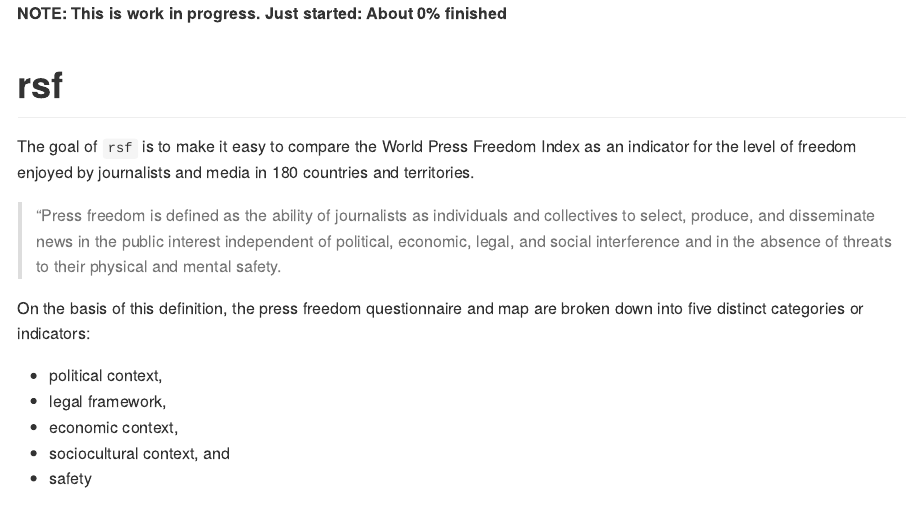
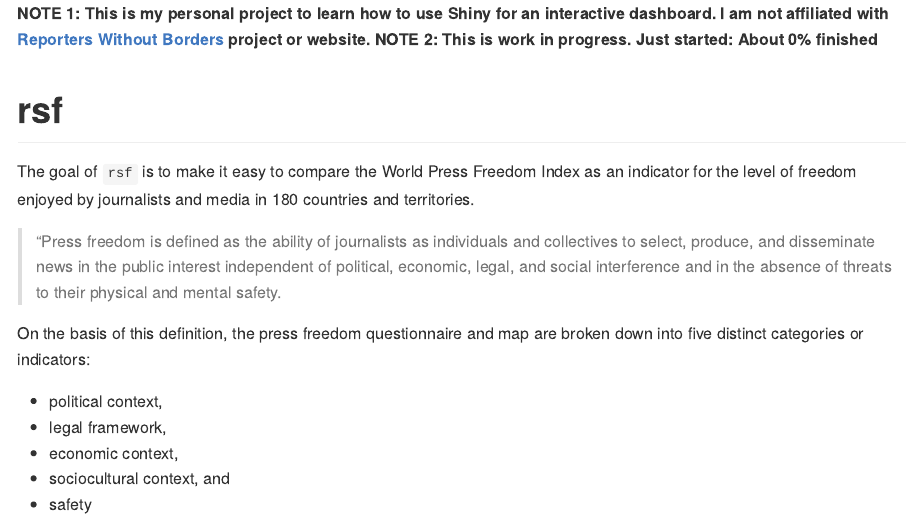
Before and after one commit to petzi53/rsf, an R Markdown document (README.Rmd): the page in a window 1100 px wide, from its top. The pictures show the output file README.md that the author committed with the source, drawn offline in the style of GitHub.

Commit message:
add non-affiliation note

````diff
--- a/README.Rmd
+++ b/README.Rmd
@@ -13,7 +13,8 @@
 )
 ```
 
-**NOTE: This is work in progress. Just started: About 0% finished**
+**NOTE 1: This is my personal project to learn how to use Shiny for an interactive dashboard. I am not affiliated with [Reporters Without Borders](https://rsf.org/en) project or website.**
+**NOTE 2: This is work in progress. Just started: About 0% finished**
 
 
 # rsf
````
Also changed, not shown: README.md.
